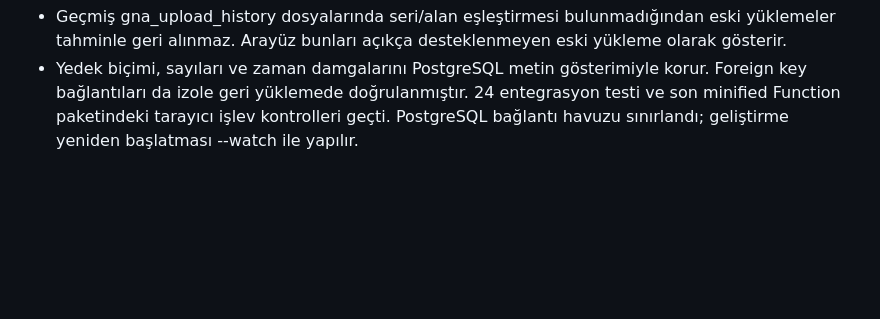
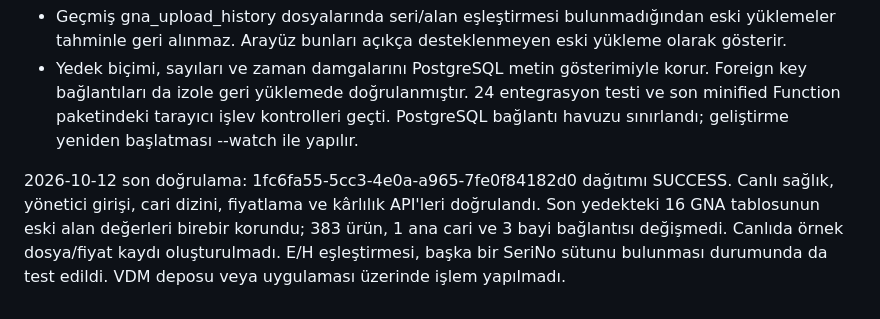
Before and after one commit to timetechin/gna-portal, a Markdown page: MIGRATION.md, the part around the change. Drawn GitHub-style; blank space fills up the shorter version.

Commit message:
Record verified production release of GNA account and payment workflows

```diff
--- a/MIGRATION.md
+++ b/MIGRATION.md
@@ -41,3 +41,5 @@ Gerçek 279663 Excel dosyası bu oturuma sağlanmadı. Aynı Data başlıklarıy
 - Yeni dosyalar gna_upload_batches ve gna_upload_effects ile dosya bazında izlenir. Çok parçalı yükleme tek dosyadır. Eklenen kayıtların anlık görüntüsü ve değişen alanların önceki/sonraki değerleri saklanır. Geri alma tek transaction içinde yapılır. Sonraki etkin yükleme aynı alanı değiştirmişse veya kayıt sonradan değiştirilmişse geri alma tamamen engellenir; kullanıcı önce ilgili sonraki işlemi geri alır. İlgisiz alanlar ve eski kayıtlar korunur.
 - Geçmiş gna_upload_history dosyalarında seri/alan eşleştirmesi bulunmadığından eski yüklemeler tahminle geri alınmaz. Arayüz bunları açıkça desteklenmeyen eski yükleme olarak gösterir.
 - Yedek biçimi, sayıları ve zaman damgalarını PostgreSQL metin gösterimiyle korur. Foreign key bağlantıları da izole geri yüklemede doğrulanmıştır. 24 entegrasyon testi ve son minified Function paketindeki tarayıcı işlev kontrolleri geçti. PostgreSQL bağlantı havuzu sınırlandı; geliştirme yeniden başlatması --watch ile yapılır.
+
+2026-10-12 son doğrulama: 1fc6fa55-5cc3-4e0a-a965-7fe0f84182d0 dağıtımı SUCCESS. Canlı sağlık, yönetici girişi, cari dizini, fiyatlama ve kârlılık API'leri doğrulandı. Son yedekteki 16 GNA tablosunun eski alan değerleri birebir korundu; 383 ürün, 1 ana cari ve 3 bayi bağlantısı değişmedi. Canlıda örnek dosya/fiyat kaydı oluşturulmadı. E/H eşleştirmesi, başka bir SeriNo sütunu bulunması durumunda da test edildi. VDM deposu veya uygulaması üzerinde işlem yapılmadı.
```
